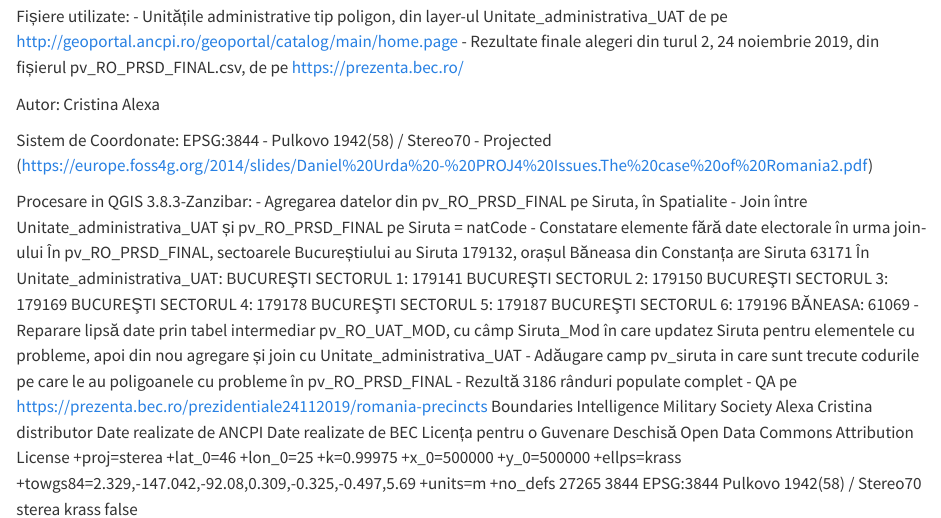
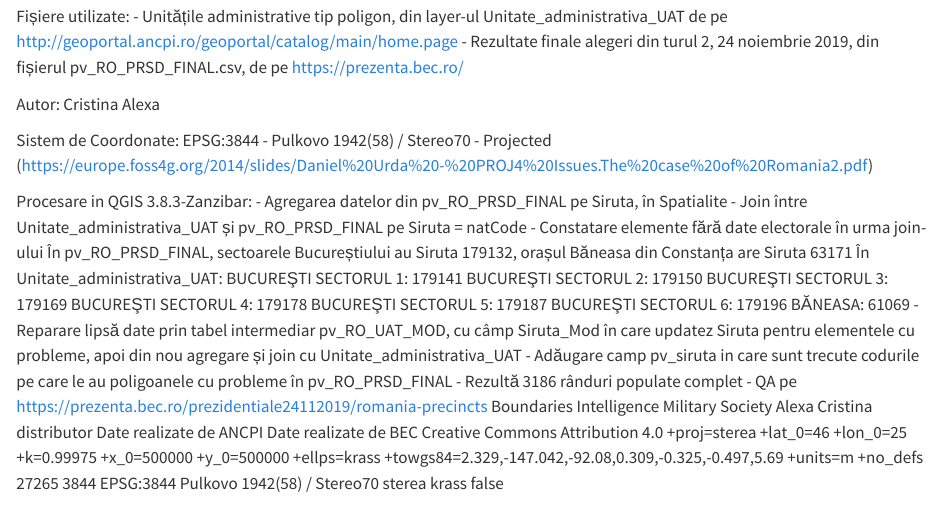
Before and after one commit to alexaac/Presidentials2019Data, a Quarto document (round_2/UAT_elections_round_2.qmd): the page in a window 1100 px wide, from 110 px down. Rendered offline with R 4.5, knitr and Pandoc in place of Quarto, with nearby package versions.

Commit message:
Changed License type in metadata

```diff
--- a/round_2/UAT_elections_round_2.qmd
+++ b/round_2/UAT_elections_round_2.qmd
@@ -57,14 +57,13 @@ pentru elementele cu probleme, apoi din nou agregare și join cu Unitate_adminis
     <role>distributor</role>
   </contact>
   <links>
-    <link url="http://geoportal.ancpi.ro/geoportal/catalog/main/home.page" size="" description="" name="Geoportal ANCPI" type="information" format="" mimeType=""/>
-    <link url="https://prezenta.bec.ro/" size="" description="" name="Prezenta BEC" type="information" format="" mimeType=""/>
+    <link format="" url="http://geoportal.ancpi.ro/geoportal/catalog/main/home.page" name="Geoportal ANCPI" size="" description="" type="information" mimeType=""/>
+    <link format="" url="https://prezenta.bec.ro/" name="Prezenta BEC" size="" description="" type="information" mimeType=""/>
   </links>
   <fees></fees>
   <rights>Date realizate de ANCPI</rights>
   <rights>Date realizate de BEC</rights>
-  <rights>Licența pentru o Guvenare Deschisă</rights>
-  <license>Open Data Commons Attribution License</license>
+  <license>Creative Commons Attribution 4.0</license>
   <encoding></encoding>
   <crs>
     <spatialrefsys>
```
Also changed, not shown: round_2/UAT_elections_round_2.qmd (2 more changed lines).
